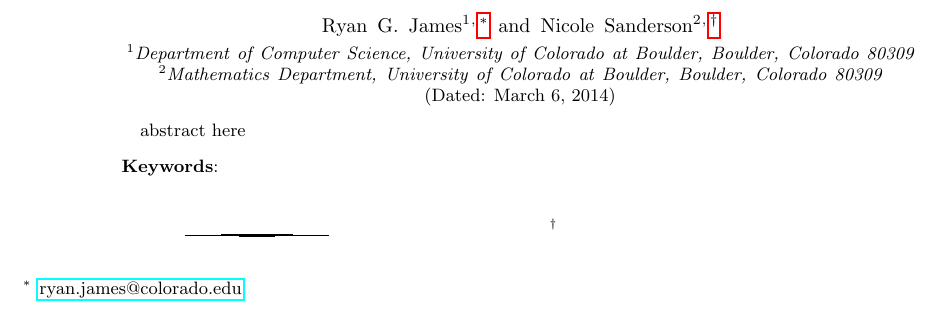
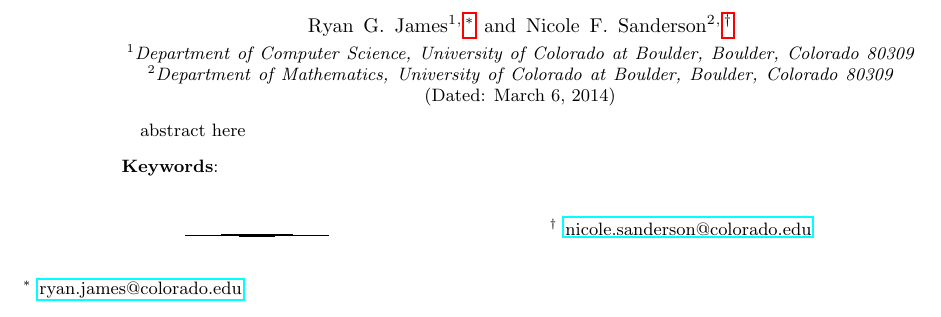
Before and after one commit to Autoplectic/compmech_foundations, a LaTeX paper (compmech_foundations.tex): part of the page, cut so that both start at the same text. Compiled offline with pdfLaTeX.

Commit message:
Update compmech_foundations.tex

```diff
--- a/compmech_foundations.tex
+++ b/compmech_foundations.tex
@@ -43,9 +43,9 @@
 \email{ryan.james@colorado.edu}
 \affiliation{Department of Computer Science, University of Colorado at Boulder, Boulder, Colorado 80309}
 
-\author{Nicole Sanderson}
-\email{}
-\affiliation{Mathematics Department, University of Colorado at Boulder, Boulder, Colorado 80309}
+\author{Nicole F. Sanderson}
+\email{nicole.sanderson@colorado.edu}
+\affiliation{Department of Mathematics, University of Colorado at Boulder, Boulder, Colorado 80309}
 
 \date{\today}
 \bibliographystyle{unsrt}
```
